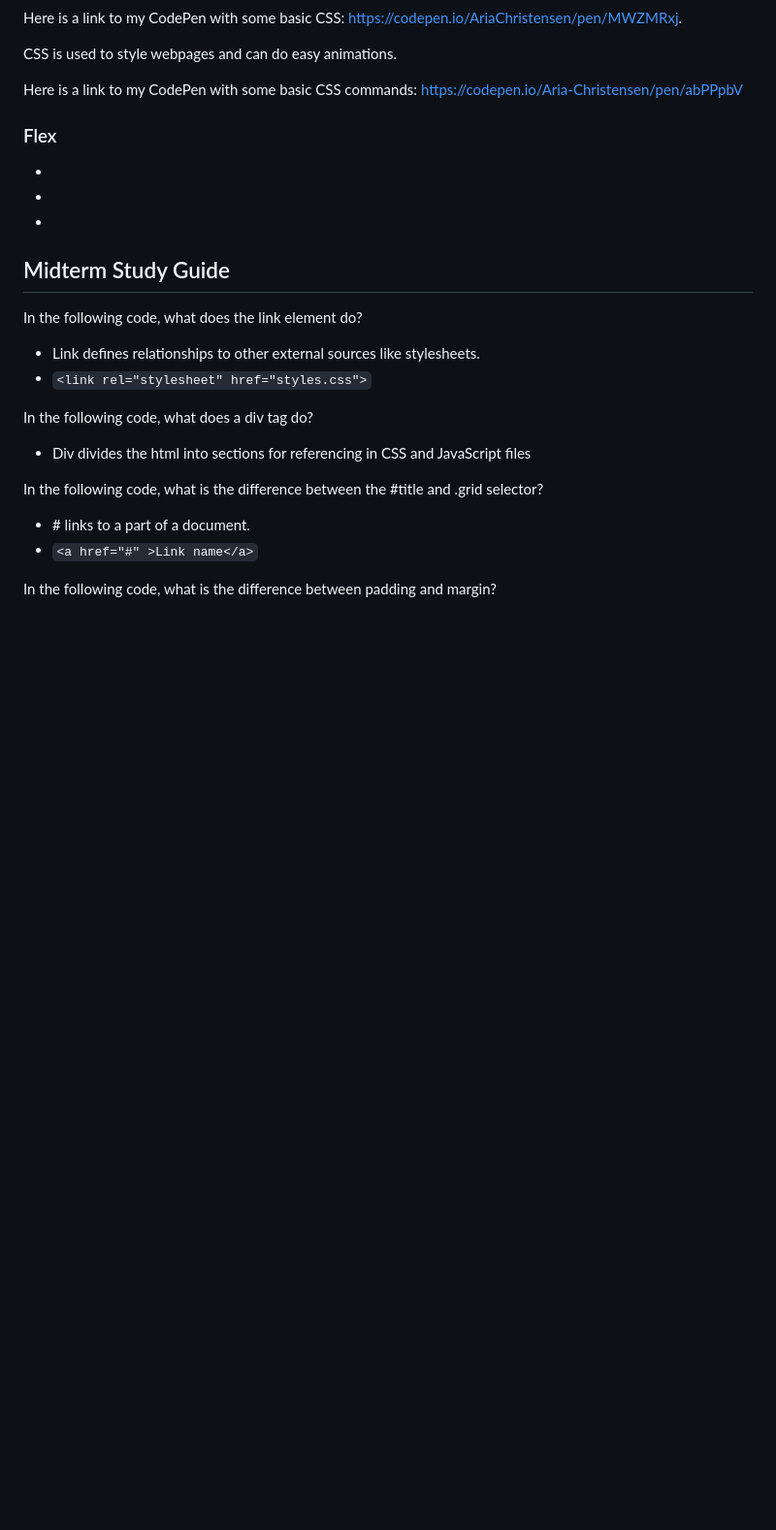
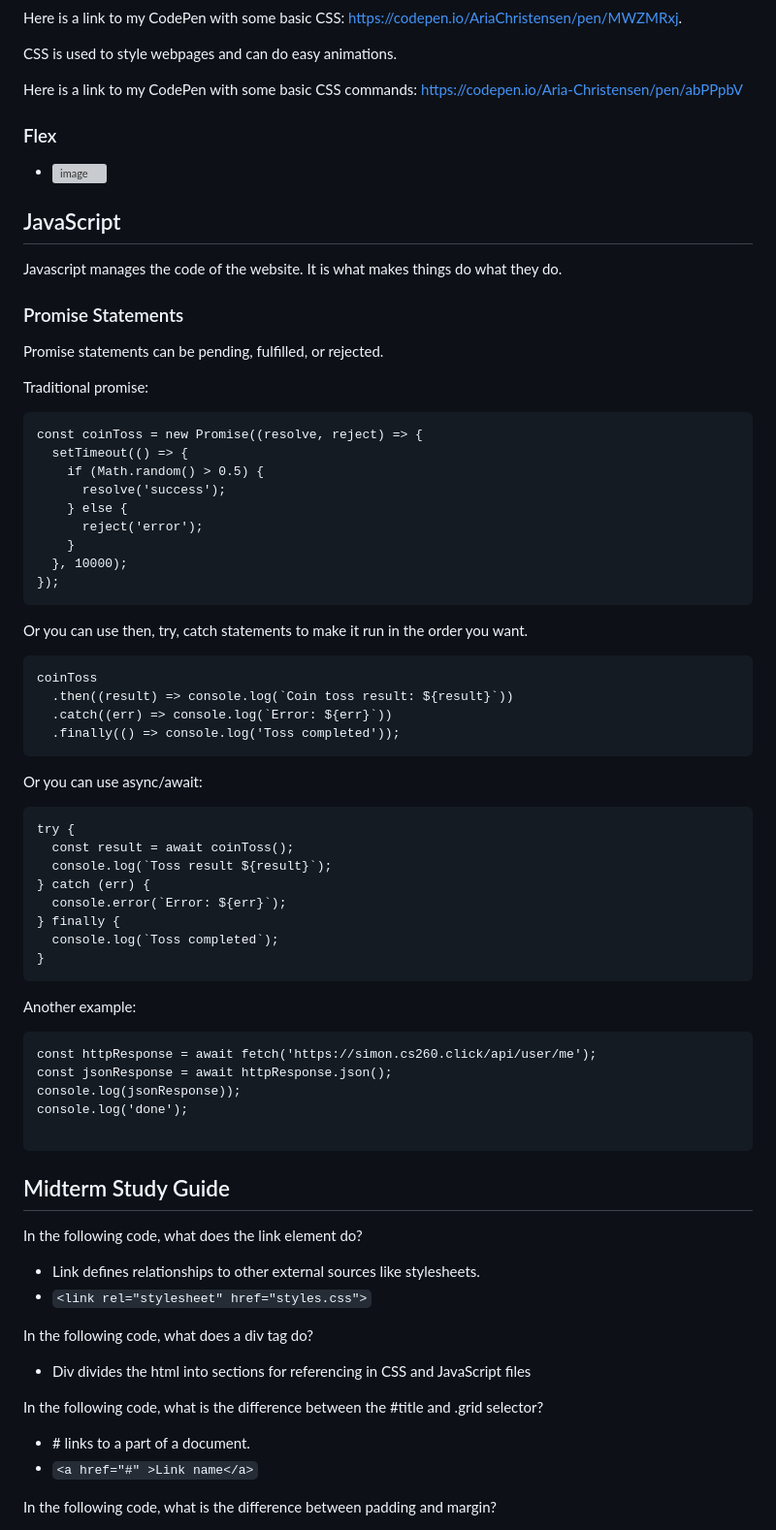
Before and after one commit to AriaChristensen/startup, a Markdown page: notes.md, the part around the change. Shown: that part at 97% size. GitHub-like rendering; blank space fills up the shorter version; grey boxes are pictures that could not be loaded.

````diff
--- a/notes.md
+++ b/notes.md
@@ -35,9 +35,57 @@ CSS is used to style webpages and can do easy animations.
 Here is a link to my CodePen with some basic CSS commands: https://codepen.io/Aria-Christensen/pen/abPPpbV
 
 ### Flex
-*
-*
-*
+* ![image](https://github.com/AriaChristensen/startup/assets/145092000/8571fa04-3310-4609-bc6f-449e60c7405f)
+
+## JavaScript
+
+Javascript manages the code of the website. It is what makes things do what they do.
+
+### Promise Statements
+
+Promise statements can be pending, fulfilled, or rejected.
+
+Traditional promise:
+  ```
+  const coinToss = new Promise((resolve, reject) => {
+    setTimeout(() => {
+      if (Math.random() > 0.5) {
+        resolve('success');
+      } else {
+        reject('error');
+      }
+    }, 10000);
+  });
+  ```
+
+Or you can use then, try, catch statements to make it run in the order you want.
+  ```
+  coinToss
+    .then((result) => console.log(`Coin toss result: ${result}`))
+    .catch((err) => console.log(`Error: ${err}`))
+    .finally(() => console.log('Toss completed'));
+  ```
+
+Or you can use async/await:
+  ```
+  try {
+    const result = await coinToss();
+    console.log(`Toss result ${result}`);
+  } catch (err) {
+    console.error(`Error: ${err}`);
+  } finally {
+    console.log(`Toss completed`);
+  }
+  ```
+
+Another example:
+  ```
+  const httpResponse = await fetch('https://simon.cs260.click/api/user/me');
+  const jsonResponse = await httpResponse.json();
+  console.log(jsonResponse));
+  console.log('done');
+
+  ```
 
 
 ## Midterm Study Guide
````
